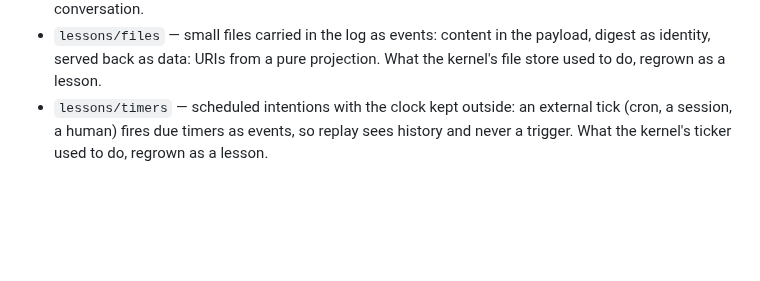
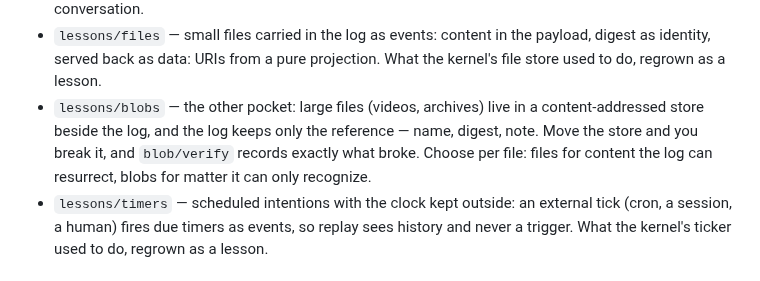
Before and after one commit to Wouterbeets/self, a Markdown page: README.md, the part around the change. GitHub-like rendering; blank space fills up the shorter version.

```diff
--- a/README.md
+++ b/README.md
@@ -320,6 +320,11 @@ SELF_BRAIN_ID     author string signed into receipts
 - `lessons/files` — small files carried in the log as events: content in the
   payload, digest as identity, served back as data: URIs from a pure
   projection. What the kernel's file store used to do, regrown as a lesson.
+- `lessons/blobs` — the other pocket: large files (videos, archives) live in
+  a content-addressed store beside the log, and the log keeps only the
+  reference — name, digest, note. Move the store and you break it, and
+  `blob/verify` records exactly what broke. Choose per file: files for
+  content the log can resurrect, blobs for matter it can only recognize.
 - `lessons/timers` — scheduled intentions with the clock kept outside: an
   external tick (cron, a session, a human) fires due timers as events, so
   replay sees history and never a trigger. What the kernel's ticker used to
```
Also changed, not shown: lessons/blobs/intent.md (added, +96 -0 lines), lessons/files/intent.md (+2 -1 lines).
